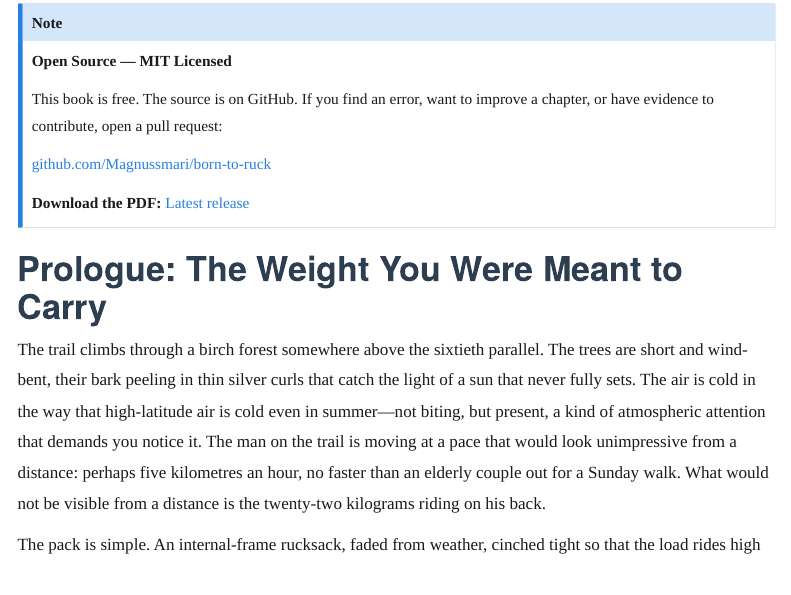
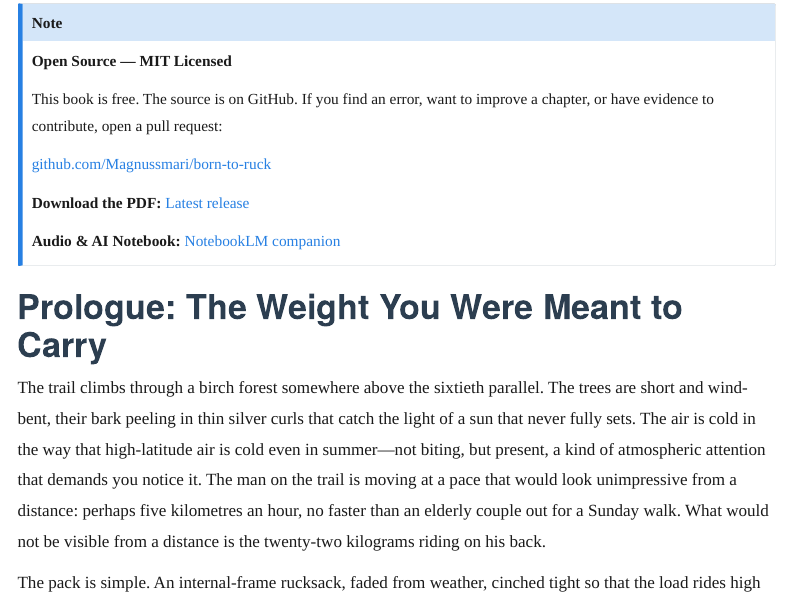
Before and after one commit to Magnussmari/born-to-ruck, a Quarto document (index.qmd): the page in a window 1100 px wide, from 200 px down. Rendered offline with R 4.5, knitr and Pandoc in place of Quarto, with nearby package versions; menus at the side of the page are left out.

Commit message:
Add NotebookLM companion link to English book index
Co-Authored-By: Claude Opus 4.6 <noreply@anthropic.com>

```diff
--- a/index.qmd
+++ b/index.qmd
@@ -13,6 +13,8 @@ This book is free. The source is on GitHub. If you find an error, want to improv
 [github.com/Magnussmari/born-to-ruck](https://github.com/Magnussmari/born-to-ruck)
 
 **Download the PDF:** [Latest release](https://github.com/Magnussmari/born-to-ruck/releases/latest)
+
+**Audio & AI Notebook:** [NotebookLM companion](https://notebooklm.google.com/notebook/03ed8637-cd1f-40b9-8490-cb74f0a7ef6b)
 :::
 
 # Prologue: The Weight You Were Meant to Carry {.unnumbered}
```
